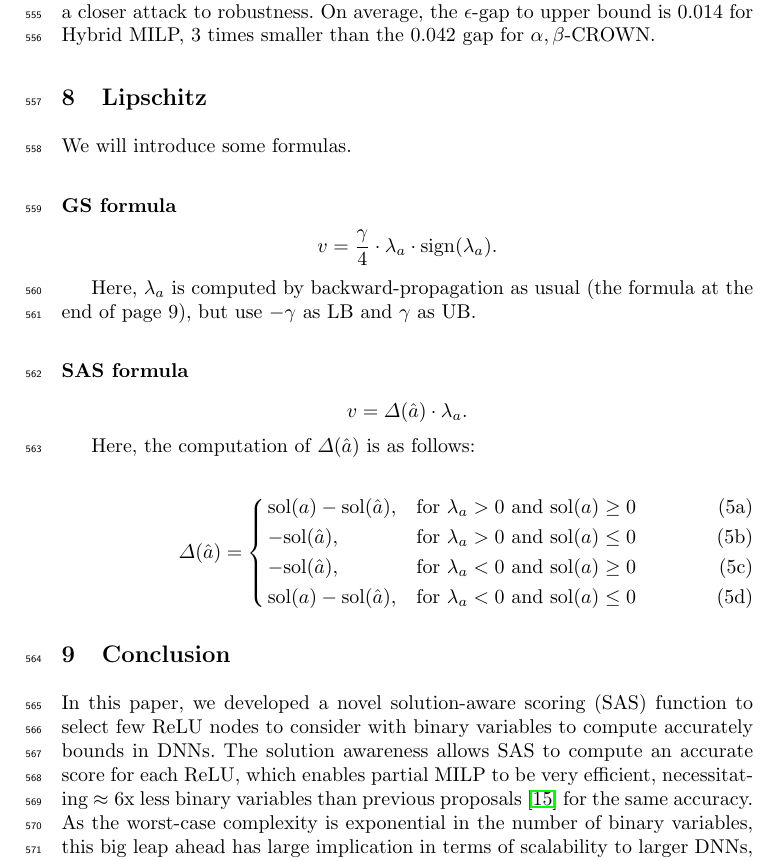
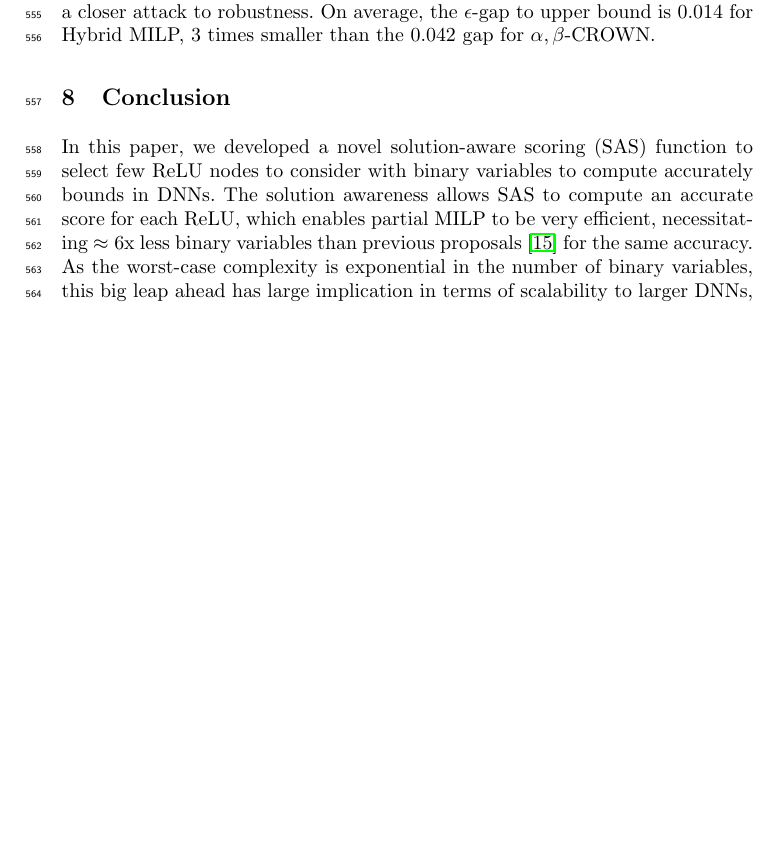
Before and after one commit to blaisegenest/vericompensate, a LaTeX paper (ATVA 2025/Paper_noProof.tex): part of page 19 of 33 before the commit and part of page 19 of 32 after it, cut so that both start at the same text, the shorter picture padded with empty space. Compiled offline with pdfLaTeX.

Commit message:
remove the section of Lipschitz

```diff
--- a/ATVA 2025/Paper_noProof.tex
+++ b/ATVA 2025/Paper_noProof.tex
@@ -179,7 +179,7 @@ In this paper, we consider $L^{\infty}$ norm the max value of distance of each d
 
 
 \input{experiments}
-\input{Lipschitz}
+%\input{Lipschitz}
 
 
 
```
